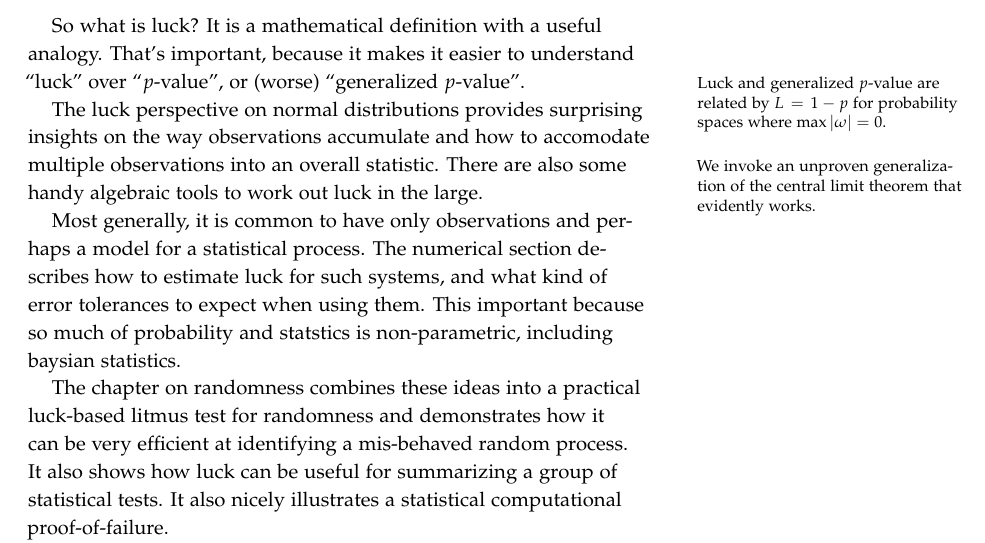
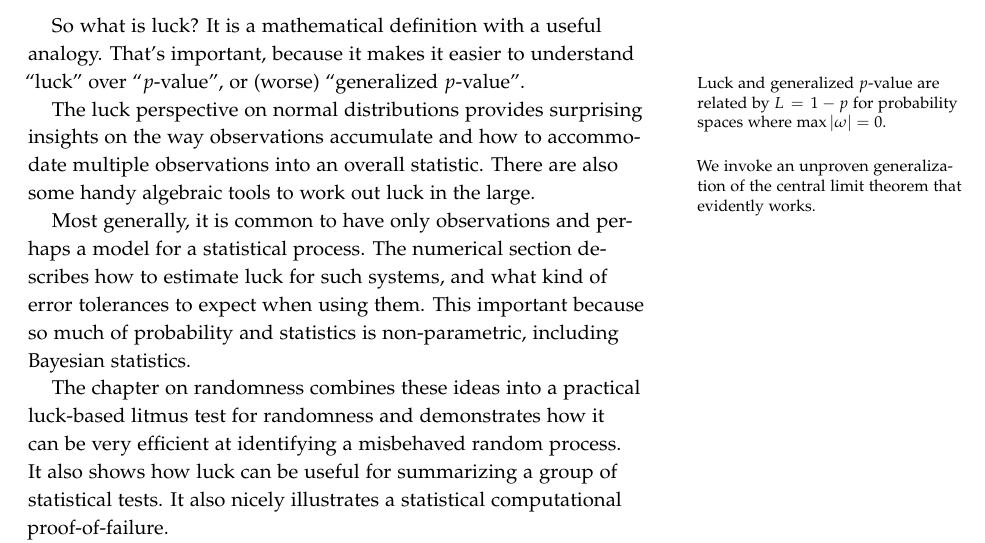
Before and after one commit to wmacevoy/luck, a LaTeX thesis (main.tex, which reads conclusion.tex): part of page 47 of 59, cut so that both start at the same text. Compiled offline with pdfLaTeX.

Commit message:
spelling

```diff
--- a/conclusion.tex
+++ b/conclusion.tex
@@ -2,11 +2,11 @@
 
 So what is luck?  It is a mathematical definition with a useful analogy.  That's important, because it makes it easier to understand ``luck'' over ``$p$-value'', or (worse) ``generalized $p$-value''.\marginnote{Luck and generalized $p$-value are related by $L=1-p$ for probability spaces where $\max |\omega|=0$.}
 
-The luck perspective on normal distributions provides surprising insights on the way observations accumulate and how to accomodate multiple observations into an overall statistic\marginnote{We invoke an unproven generalization of the central limit theorem that evidently works.}.  There are also some handy algebraic tools to work out luck in the large.
+The luck perspective on normal distributions provides surprising insights on the way observations accumulate and how to accommodate multiple observations into an overall statistic\marginnote{We invoke an unproven generalization of the central limit theorem that evidently works.}.  There are also some handy algebraic tools to work out luck in the large.
 
-Most generally, it is common to have only observations and perhaps a model for a statistical process.  The numerical section describes how to estimate luck for such systems, and what kind of error tolerances to expect when using them.  This important because so much of probability and statstics is non-parametric, including baysian statistics.
+Most generally, it is common to have only observations and perhaps a model for a statistical process.  The numerical section describes how to estimate luck for such systems, and what kind of error tolerances to expect when using them.  This important because so much of probability and statistics is non-parametric, including Bayesian statistics.
 
-The chapter on randomness combines these ideas into a practical luck-based litmus test for randomness and demonstrates how it can be very efficient at identifying a mis-behaved random process.  It also shows how luck can be useful for summarizing a group of statistical tests.  It also nicely illustrates a statistical computational proof-of-failure.
+The chapter on randomness combines these ideas into a practical luck-based litmus test for randomness and demonstrates how it can be very efficient at identifying a misbehaved random process.  It also shows how luck can be useful for summarizing a group of statistical tests.  It also nicely illustrates a statistical computational proof-of-failure.
 
 The particular tools really come from a perspective; luck as a useful point of view.  It is more unifying and intuitive than a $p$-value.  It has best-in-class properties compared to other $p$-value-like statistics.
 
```
